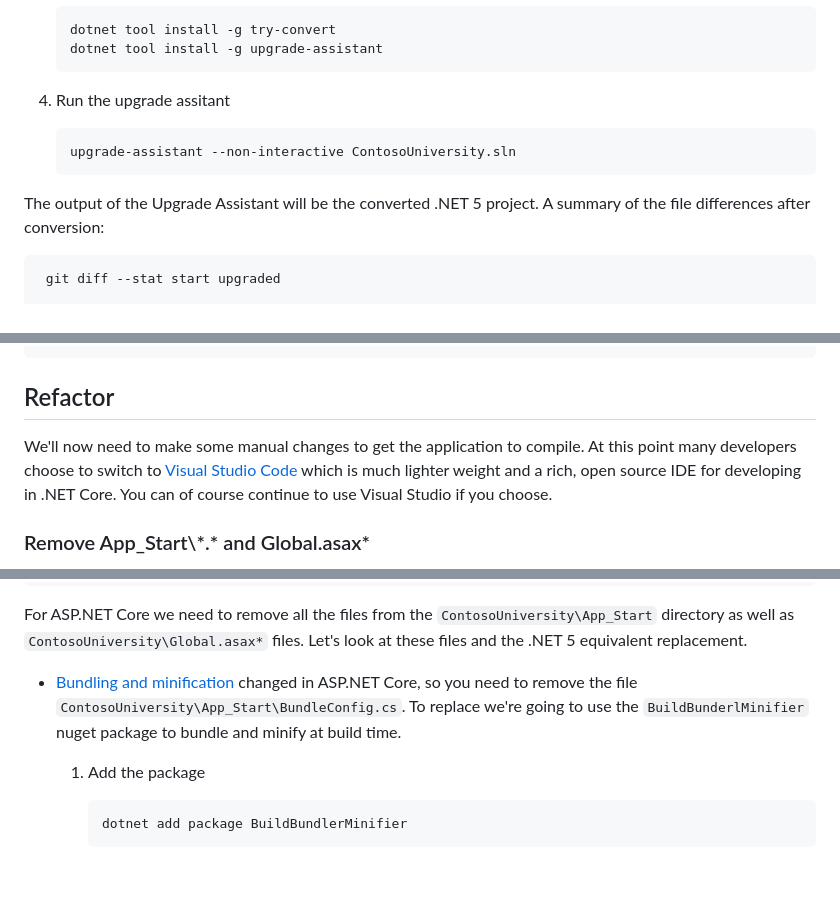
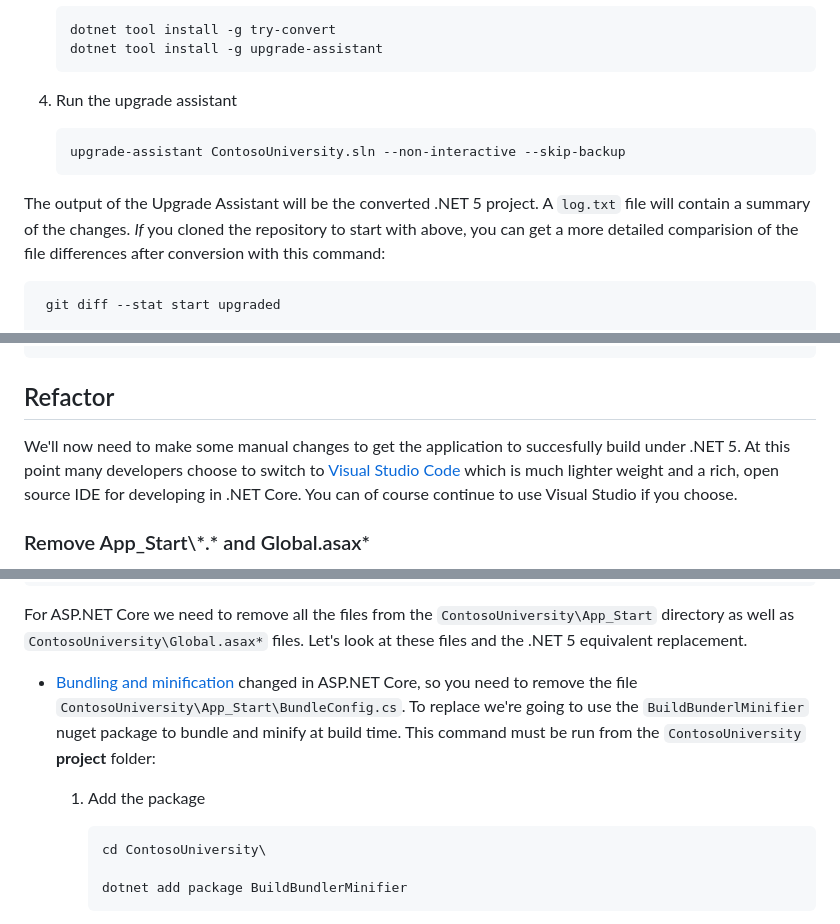
Before and after one commit to jjdelorme/ContosoUniversity, a Markdown page: README.md, 3 parts joined by grey strips. Drawn GitHub-style; blank space fills up the shorter version.

````diff
--- a/README.md
+++ b/README.md
@@ -88,12 +88,12 @@ We are going to use the [.NET Upgrade Assistant](https://dotnet.microsoft.com/pl
     dotnet tool install -g upgrade-assistant
     ```
 
-1. Run the upgrade assitant
+1. Run the upgrade assistant
     ```cmd
-    upgrade-assistant --non-interactive ContosoUniversity.sln
+    upgrade-assistant ContosoUniversity.sln --non-interactive --skip-backup
     ```
 
-The output of the Upgrade Assistant will be the converted .NET 5 project.  A summary of the file differences after conversion:
+The output of the Upgrade Assistant will be the converted .NET 5 project.  A `log.txt` file will contain a summary of the changes.  *If* you cloned the repository to start with above, you can get a more detailed comparision of the file differences after conversion with this command:
 
 ```cmd
  git diff --stat start upgraded
@@ -122,7 +122,7 @@ The output of the Upgrade Assistant will be the converted .NET 5 project.  A sum
 
 ## Refactor
 
-We'll now need to make some manual changes to get the application to compile.  At this point many developers choose to switch to [Visual Studio Code](https://code.visualstudio.com/) which is much lighter weight and a rich, open source IDE for developing in .NET Core.  You can of course continue to use Visual Studio if you choose.
+We'll now need to make some manual changes to get the application to succesfully build under .NET 5.  At this point many developers choose to switch to [Visual Studio Code](https://code.visualstudio.com/) which is much lighter weight and a rich, open source IDE for developing in .NET Core.  You can of course continue to use Visual Studio if you choose.
 
 ### Remove App_Start\\\*.* and Global.asax*
 
@@ -149,10 +149,12 @@ The downloaded source code directory structure should look like the tree below.
 
 For ASP.NET Core we need to remove all the files from the `ContosoUniversity\App_Start` directory as well as `ContosoUniversity\Global.asax*` files.  Let's look at these files and the .NET 5 equivalent replacement.
 
-* [Bundling and minification](https://docs.microsoft.com/en-us/aspnet/core/client-side/bundling-and-minification?view=aspnetcore-5.0) changed in ASP.NET Core, so you need to remove the file `ContosoUniversity\App_Start\BundleConfig.cs`.  To replace we're going to use the `BuildBunderlMinifier` nuget package to bundle and minify at build time.
+* [Bundling and minification](https://docs.microsoft.com/en-us/aspnet/core/client-side/bundling-and-minification?view=aspnetcore-5.0) changed in ASP.NET Core, so you need to remove the file `ContosoUniversity\App_Start\BundleConfig.cs`.  To replace we're going to use the `BuildBunderlMinifier` nuget package to bundle and minify at build time.  This command must be run from the `ContosoUniversity` **project** folder:
 
     1. Add the package
         ```cmd
+        cd ContosoUniversity\
+
         dotnet add package BuildBundlerMinifier
         ```
 
````
Also changed, not shown: other parts of README.md (+14 -12 lines), _figures/allowpublicip.png (added), _figures/findregex.png (added).
